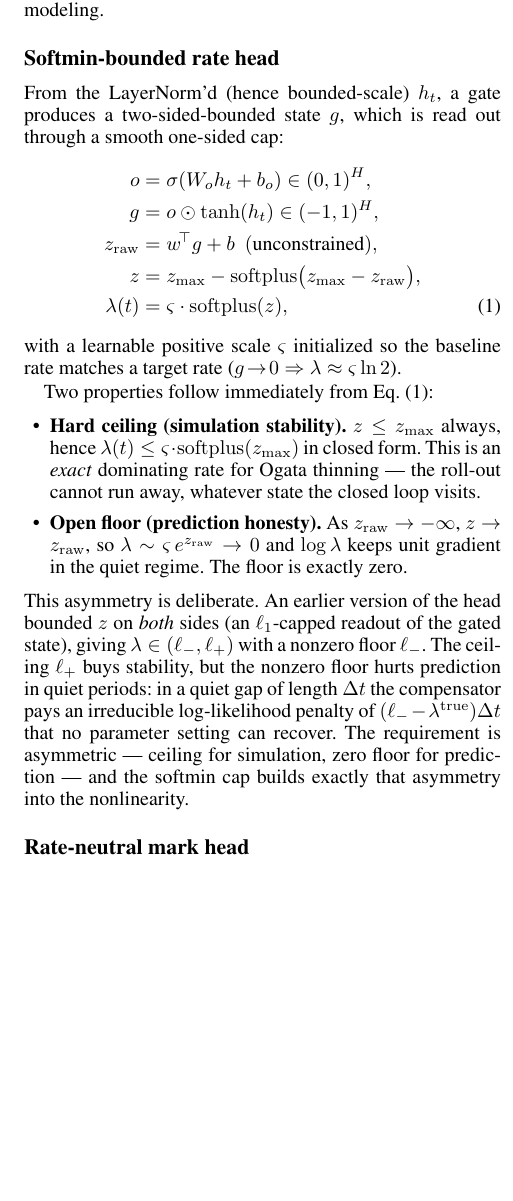
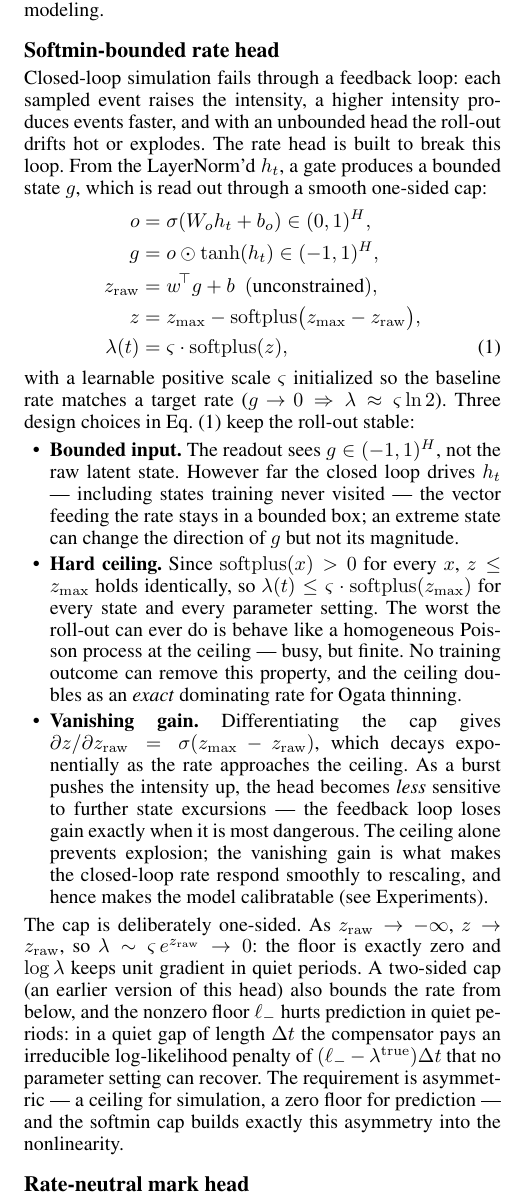
Before and after one commit to honglinfu98/simulation, a LaTeX paper (paper/main.tex, which reads paper/section/method.tex): part of one column of page 4 of 9, cut so that both start at the same text, the shorter picture padded with empty space. The pictures show the PDF file paper/main.pdf that the author committed with the source.

Commit message:
Methods: rewrite softmin rate head subsection around the three stability design choices (bounded input, hard ceiling, vanishing gain), plain AAAI wording
Co-Authored-By: Claude Fable 5 <noreply@anthropic.com>

```diff
--- a/paper/section/method.tex
+++ b/paper/section/method.tex
@@ -76,8 +76,11 @@ book and trade data into atomic order events, enabling a consistent foundation f
 downstream temporal modeling.
 
 \subsection{Softmin-bounded rate head}
-From the LayerNorm'd (hence bounded-scale) $h_t$, a gate produces a
-two-sided-bounded state $g$, which is read out through a smooth one-sided cap:
+Closed-loop simulation fails through a feedback loop: each sampled event raises
+the intensity, a higher intensity produces events faster, and with an unbounded
+head the roll-out drifts hot or explodes. The rate head is built to break this
+loop. From the LayerNorm'd $h_t$, a gate produces a bounded state $g$, which is
+read out through a smooth one-sided cap:
 \begin{align}
 o &= \sigma(W_o h_t + b_o)\in(0,1)^H,\notag\\
 g &= o\odot\tanh(h_t)\in(-1,1)^H,\notag\\
@@ -86,28 +89,41 @@ z &= z_{\max}-\mathrm{softplus}\bigl(z_{\max}-z_{\mathrm{raw}}\bigr),\notag\\
 \lambda(t) &= \varsigma\cdot\mathrm{softplus}(z),
 \label{eq:softmin}
 \end{align}
-with a learnable positive scale $\varsigma$ initialized so the baseline rate matches a target
-rate ($g\!\to\!0 \Rightarrow \lambda \approx \varsigma\ln 2$).
-
-Two properties follow immediately from Eq.~\eqref{eq:softmin}:
+with a learnable positive scale $\varsigma$ initialized so the baseline rate
+matches a target rate ($g\!\to\!0 \Rightarrow \lambda \approx
+\varsigma\ln 2$). Three design choices in Eq.~\eqref{eq:softmin} keep the
+roll-out stable:
 \begin{itemize}
-\item \textbf{Hard ceiling (simulation stability).} $z\le z_{\max}$ always, hence
-  $\lambda(t)\le \varsigma\cdot\mathrm{softplus}(z_{\max})$ in closed form. This is an \emph{exact}
-  dominating rate for Ogata thinning --- the roll-out cannot run away, whatever state
-  the closed loop visits.
-\item \textbf{Open floor (prediction honesty).} As $z_{\mathrm{raw}}\to-\infty$,
-  $z\to z_{\mathrm{raw}}$, so $\lambda \sim \varsigma\,e^{z_{\mathrm{raw}}}\to 0$ and
-  $\log\lambda$ keeps unit gradient in the quiet regime. The floor is exactly zero.
+\item \textbf{Bounded input.} The readout sees $g\in(-1,1)^H$, not the raw
+  latent state. However far the closed loop drives $h_t$ --- including states
+  training never visited --- the vector feeding the rate stays in a bounded
+  box; an extreme state can change the direction of $g$ but not its magnitude.
+\item \textbf{Hard ceiling.} Since $\mathrm{softplus}(x)>0$ for every $x$,
+  $z\le z_{\max}$ holds identically, so
+  $\lambda(t)\le \varsigma\cdot\mathrm{softplus}(z_{\max})$ for every
+  state and every parameter setting. The worst the roll-out can ever do is
+  behave like a homogeneous Poisson process at the ceiling --- busy, but
+  finite. No training outcome can remove this property, and the ceiling
+  doubles as an \emph{exact} dominating rate for Ogata thinning.
+\item \textbf{Vanishing gain.} Differentiating the cap gives
+  $\partial z/\partial z_{\mathrm{raw}} = \sigma(z_{\max}-z_{\mathrm{raw}})$,
+  which decays exponentially as the rate approaches the ceiling. As a burst
+  pushes the intensity up, the head becomes \emph{less} sensitive to further
+  state excursions --- the feedback loop loses gain exactly when it is most
+  dangerous. The ceiling alone prevents explosion; the vanishing gain is what
+  makes the closed-loop rate respond smoothly to rescaling, and hence makes
+  the model calibratable (see Experiments).
 \end{itemize}
-This asymmetry is deliberate. An earlier version of the head bounded $z$ on
-\emph{both} sides (an $\ell_1$-capped readout of the gated state), giving
-$\lambda\in(\ell_-,\ell_+)$ with a nonzero floor $\ell_-$. The ceiling
-$\ell_+$ buys stability, but the nonzero floor hurts prediction in quiet
-periods: in a quiet gap of length $\Delta t$ the compensator pays an irreducible
+The cap is deliberately one-sided. As $z_{\mathrm{raw}}\to-\infty$,
+$z\to z_{\mathrm{raw}}$, so $\lambda \sim \varsigma\,e^{z_{\mathrm{raw}}}\to 0$:
+the floor is exactly zero and $\log\lambda$ keeps unit gradient in quiet
+periods. A two-sided cap (an earlier version of this head) also bounds the rate
+from below, and the nonzero floor $\ell_-$ hurts prediction in quiet periods:
+in a quiet gap of length $\Delta t$ the compensator pays an irreducible
 log-likelihood penalty of $(\ell_--\lambda^{\mathrm{true}})\Delta t$ that no
-parameter setting can recover. The requirement is asymmetric --- ceiling for simulation, zero floor for
-prediction --- and the softmin cap builds exactly that asymmetry into the
-nonlinearity.
+parameter setting can recover. The requirement is asymmetric --- a ceiling for
+simulation, a zero floor for prediction --- and the softmin cap builds exactly
+this asymmetry into the nonlinearity.
 
 \subsection{Rate-neutral mark head}
 Marks are decoded from the same $h_t$ but never change the total rate:
```
Also changed, not shown: paper/figs/pipeline.png, paper/main.pdf.
